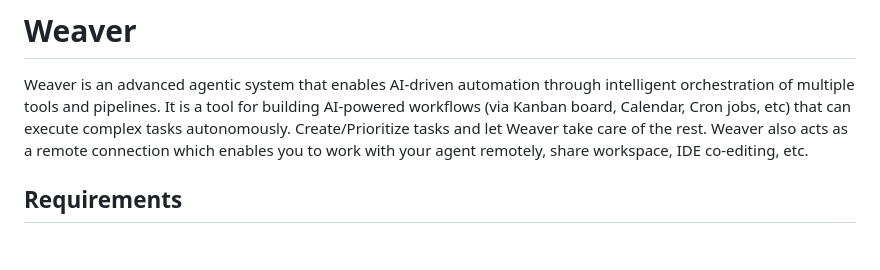
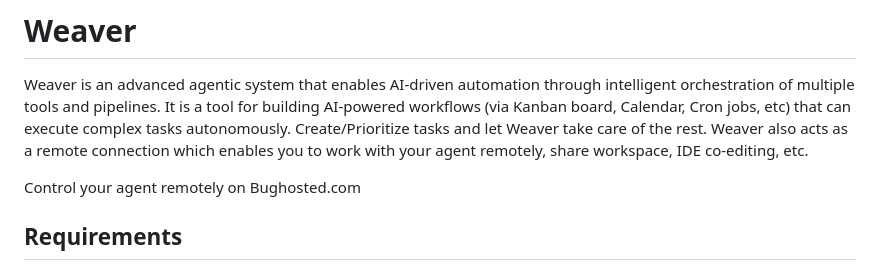
Before and after one commit to maxhanna/Weaver, a Markdown page: README.md, the part around the change. GitHub-like rendering; blank space fills up the shorter version.

Commit message:
Update README with remote control details
Added information about remote control on Bughosted.com.

```diff
--- a/README.md
+++ b/README.md
@@ -1,6 +1,9 @@
 # Weaver
 
 Weaver is an advanced agentic system that enables AI-driven automation through intelligent orchestration of multiple tools and pipelines. It is a tool for building AI-powered workflows (via Kanban board, Calendar, Cron jobs, etc) that can execute complex tasks autonomously. Create/Prioritize tasks and let Weaver take care of the rest. Weaver also acts as a remote connection which enables you to work with your agent remotely, share workspace, IDE co-editing, etc.
+
+
+Control your agent remotely on Bughosted.com
 
 ## Requirements
 
```
